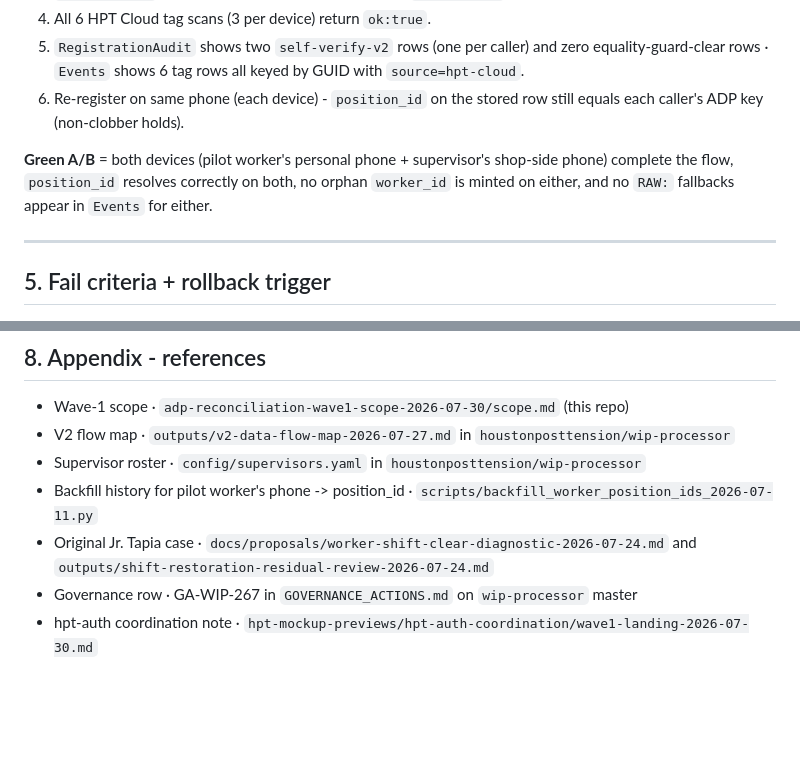
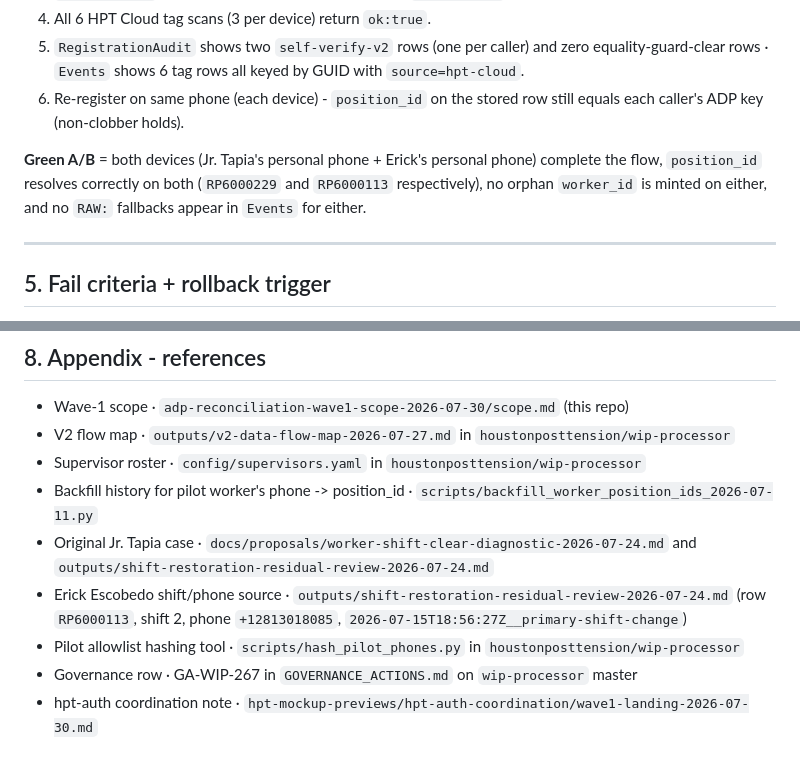
Before and after one commit to houstonposttension/hpt-mockup-previews, a Markdown page: adp-wave1-test-plan-2026-08-02/test-plan.md, 2 parts joined by grey strips. Drawn GitHub-style; blank space fills up the shorter version.

```diff
--- a/adp-wave1-test-plan-2026-08-02/test-plan.md
+++ b/adp-wave1-test-plan-2026-08-02/test-plan.md
@@ -81,7 +83,7 @@ Mirrors scope §5.2. All criteria must be true on **both** devices for the run t
 5. `RegistrationAudit` shows two `self-verify-v2` rows (one per caller) and zero equality-guard-clear rows · `Events` shows 6 tag rows all keyed by GUID with `source=hpt-cloud`.
 6. Re-register on same phone (each device) - `position_id` on the stored row still equals each caller's ADP key (non-clobber holds).
 
-**Green A/B** = both devices (pilot worker's personal phone + supervisor's shop-side phone) complete the flow, `position_id` resolves correctly on both, no orphan `worker_id` is minted on either, and no `RAW:` fallbacks appear in `Events` for either.
+**Green A/B** = both devices (Jr. Tapia's personal phone + Erick's personal phone) complete the flow, `position_id` resolves correctly on both (`RP6000229` and `RP6000113` respectively), no orphan `worker_id` is minted on either, and no `RAW:` fallbacks appear in `Events` for either.
 
 ---
 
@@ -127,5 +129,7 @@ If rollback per §6 completes cleanly, no user-facing escalation is required bey
 - Supervisor roster · `config/supervisors.yaml` in `houstonposttension/wip-processor`
 - Backfill history for pilot worker's phone -> position_id · `scripts/backfill_worker_position_ids_2026-07-11.py`
 - Original Jr. Tapia case · `docs/proposals/worker-shift-clear-diagnostic-2026-07-24.md` and `outputs/shift-restoration-residual-review-2026-07-24.md`
+- Erick Escobedo shift/phone source · `outputs/shift-restoration-residual-review-2026-07-24.md` (row `RP6000113`, shift 2, phone `+12813018085`, `2026-07-15T18:56:27Z__primary-shift-change`)
+- Pilot allowlist hashing tool · `scripts/hash_pilot_phones.py` in `houstonposttension/wip-processor`
 - Governance row · GA-WIP-267 in `GOVERNANCE_ACTIONS.md` on `wip-processor` master
 - hpt-auth coordination note · `hpt-mockup-previews/hpt-auth-coordination/wave1-landing-2026-07-30.md`
```
Also changed, not shown: other parts of adp-wave1-test-plan-2026-08-02/test-plan.md (+18 -16 lines).
